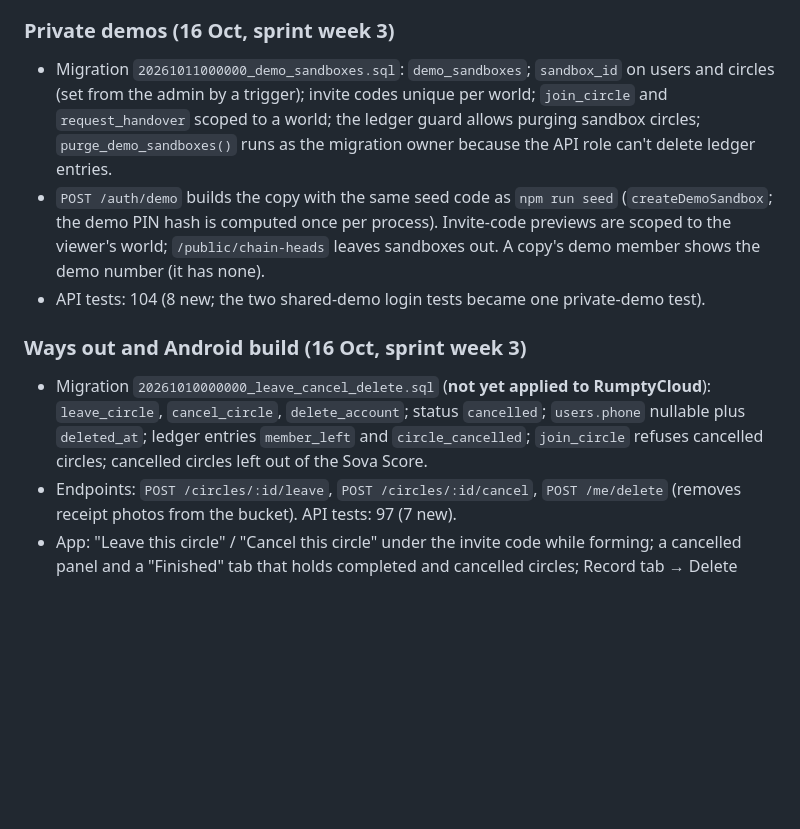
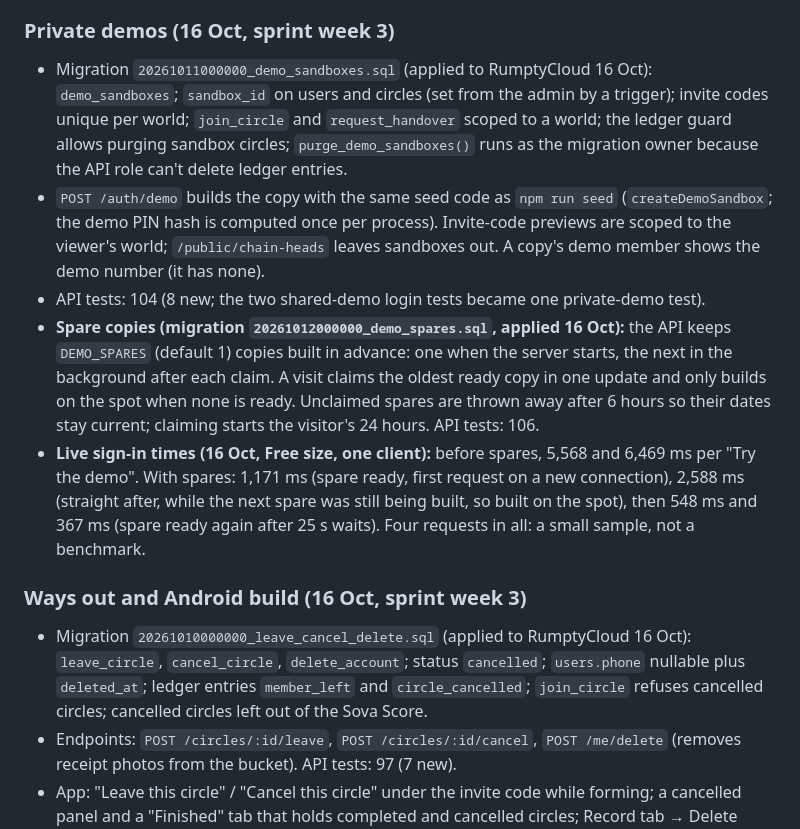
Before and after one commit to adeyanjufuhad/Sova, a Markdown page: docs/STATUS.md, the part around the change. GitHub-like rendering; blank space fills up the shorter version.

Commit message:
Record live demo sign-in times with spare copies

```diff
--- a/docs/STATUS.md
+++ b/docs/STATUS.md
@@ -166,12 +166,14 @@ Earlier hosting (Neon database, Vercel) is replaced by RumptyCloud for the hacka
 - **Public anchors (16 Oct):** `GET /public/chain-heads` (hashed keys only); `.github/workflows/ledger-anchors.yml` + `.github/scripts/anchor-ledgers.mjs` append checkpoints to the `ledger-anchors` branch every 6 hours; CI runs the script's tests; the verify page checks every checkpoint (match / changed after it was published / not published yet / couldn't load). Checked locally against the real database with a deliberately wrong checkpoint. API ledger tests: 10.
 
 ### Private demos (16 Oct, sprint week 3)
-- Migration `20261011000000_demo_sandboxes.sql`: `demo_sandboxes`; `sandbox_id` on users and circles (set from the admin by a trigger); invite codes unique per world; `join_circle` and `request_handover` scoped to a world; the ledger guard allows purging sandbox circles; `purge_demo_sandboxes()` runs as the migration owner because the API role can't delete ledger entries.
+- Migration `20261011000000_demo_sandboxes.sql` (applied to RumptyCloud 16 Oct): `demo_sandboxes`; `sandbox_id` on users and circles (set from the admin by a trigger); invite codes unique per world; `join_circle` and `request_handover` scoped to a world; the ledger guard allows purging sandbox circles; `purge_demo_sandboxes()` runs as the migration owner because the API role can't delete ledger entries.
 - `POST /auth/demo` builds the copy with the same seed code as `npm run seed` (`createDemoSandbox`; the demo PIN hash is computed once per process). Invite-code previews are scoped to the viewer's world; `/public/chain-heads` leaves sandboxes out. A copy's demo member shows the demo number (it has none).
 - API tests: 104 (8 new; the two shared-demo login tests became one private-demo test).
+- **Spare copies (migration `20261012000000_demo_spares.sql`, applied 16 Oct):** the API keeps `DEMO_SPARES` (default 1) copies built in advance: one when the server starts, the next in the background after each claim. A visit claims the oldest ready copy in one update and only builds on the spot when none is ready. Unclaimed spares are thrown away after 6 hours so their dates stay current; claiming starts the visitor's 24 hours. API tests: 106.
+- **Live sign-in times (16 Oct, Free size, one client):** before spares, 5,568 and 6,469 ms per "Try the demo". With spares: 1,171 ms (spare ready, first request on a new connection), 2,588 ms (straight after, while the next spare was still being built, so built on the spot), then 548 ms and 367 ms (spare ready again after 25 s waits). Four requests in all: a small sample, not a benchmark.
 
 ### Ways out and Android build (16 Oct, sprint week 3)
-- Migration `20261010000000_leave_cancel_delete.sql` (**not yet applied to RumptyCloud**): `leave_circle`, `cancel_circle`, `delete_account`; status `cancelled`; `users.phone` nullable plus `deleted_at`; ledger entries `member_left` and `circle_cancelled`; `join_circle` refuses cancelled circles; cancelled circles left out of the Sova Score.
+- Migration `20261010000000_leave_cancel_delete.sql` (applied to RumptyCloud 16 Oct): `leave_circle`, `cancel_circle`, `delete_account`; status `cancelled`; `users.phone` nullable plus `deleted_at`; ledger entries `member_left` and `circle_cancelled`; `join_circle` refuses cancelled circles; cancelled circles left out of the Sova Score.
 - Endpoints: `POST /circles/:id/leave`, `POST /circles/:id/cancel`, `POST /me/delete` (removes receipt photos from the bucket). API tests: 97 (7 new).
 - App: "Leave this circle" / "Cancel this circle" under the invite code while forming; a cancelled panel and a "Finished" tab that holds completed and cancelled circles; Record tab → Delete account (what goes, what stays, when it's allowed; disabled on the demo account). Checked in the browser on the demo backend (join, leave, back on Circles). Flutter tests: 66 (8 new).
 - Website: verify page describes the two new ledger entries; privacy policy and terms describe in-app deletion.
```
Also changed, not shown: docs/performance.md (+13 -0 lines).
